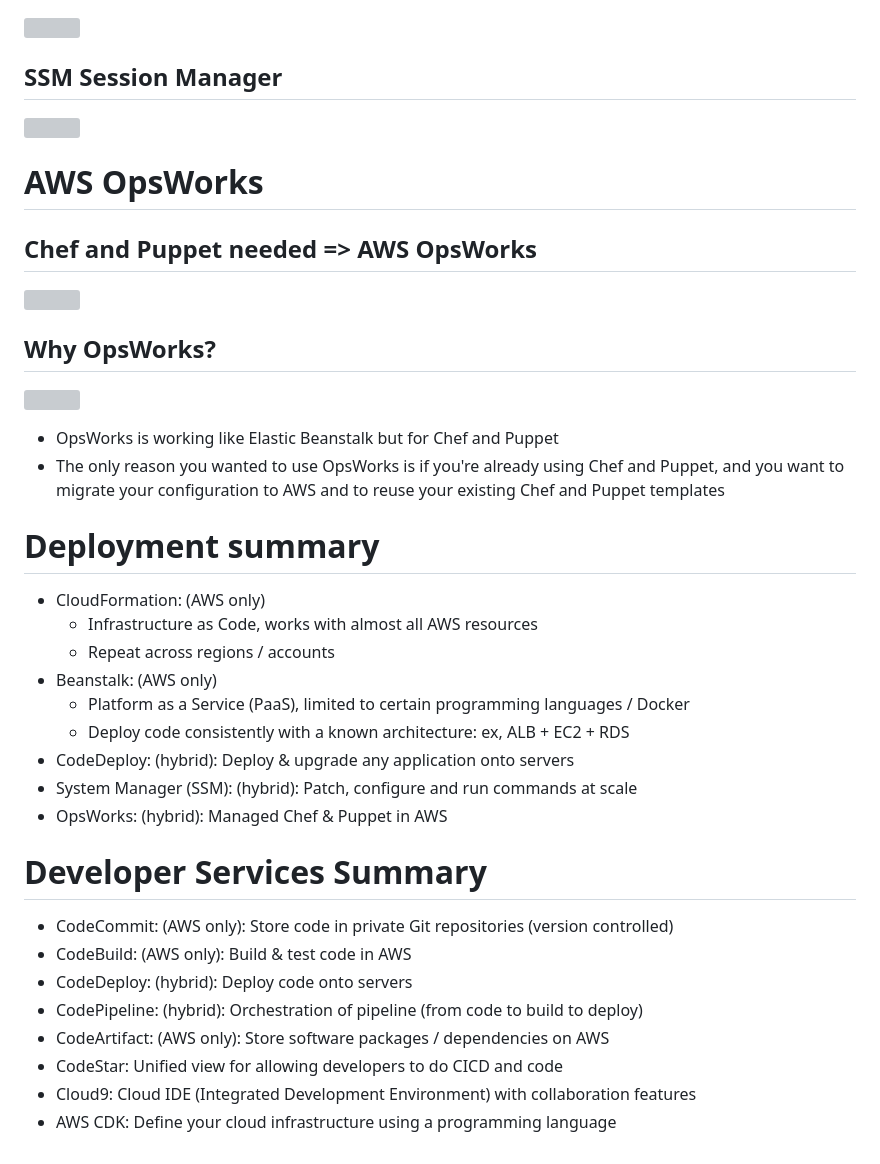
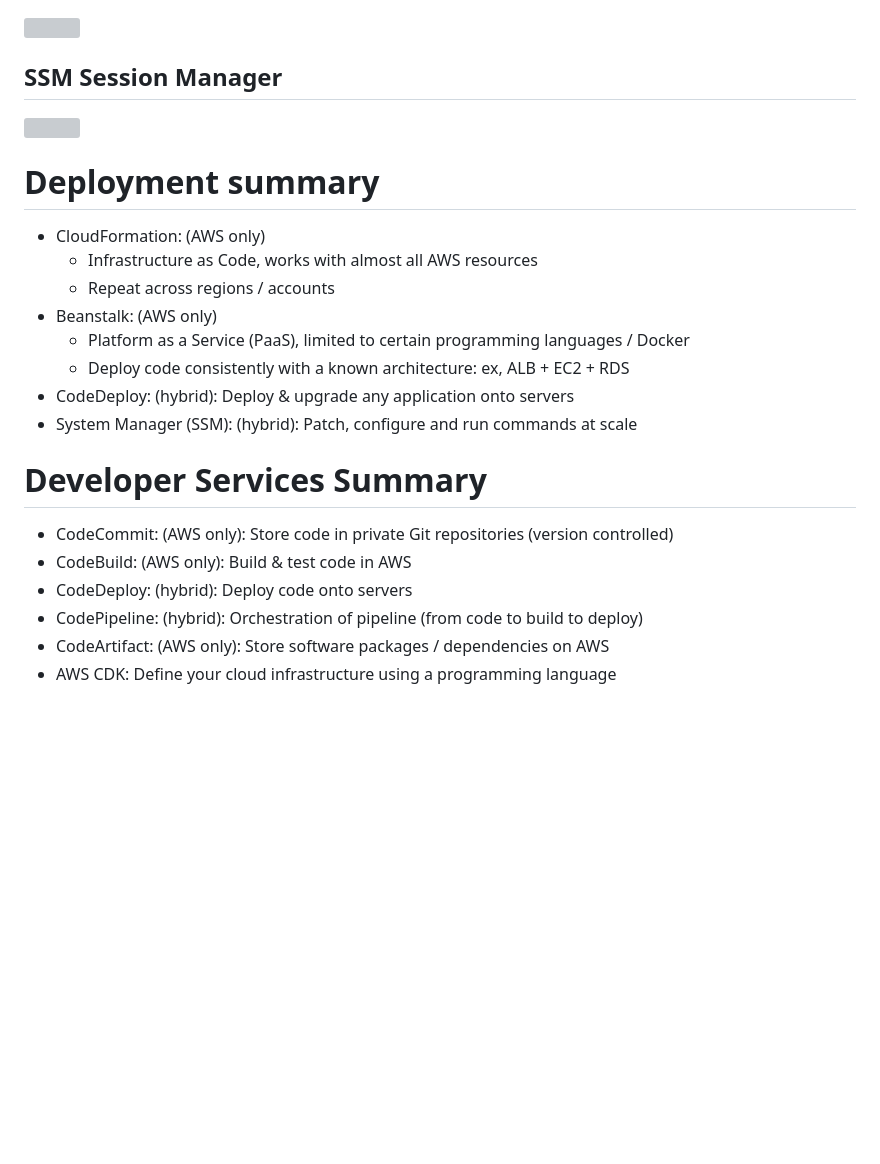
Before and after one commit to lesongvi/aws-cloud-practitioner, a Markdown page: deployments/README.md, the part around the change printed below. Rendered like a GitHub page; blank space fills up the shorter version; grey boxes are pictures that could not be loaded.

Commit message:
Remove unnecessary stuffs

```diff
--- a/deployments/README.md
+++ b/deployments/README.md
@@ -175,15 +169,6 @@ export class MyEcsConstructStack extends core.Stack {
 ## SSM Session Manager
 ![](/assets/ssm_session_manager.png)
 
-# AWS OpsWorks
-## Chef and Puppet needed => AWS OpsWorks
-![](/assets/aws_opsworks_chef_puppet.png)
-
-## Why OpsWorks?
-![](/assets/opsworks_architecture.png)
-- OpsWorks is working like Elastic Beanstalk but for Chef and Puppet
-- The only reason you wanted to use OpsWorks is if you're already using Chef and Puppet, and you want to migrate your configuration to AWS and to reuse your existing Chef and Puppet templates
-
 # Deployment summary
 - CloudFormation: (AWS only)
 	- Infrastructure as Code, works with almost all AWS resources
@@ -193,7 +178,6 @@ export class MyEcsConstructStack extends core.Stack {
 	- Deploy code consistently with a known architecture: ex, ALB + EC2 + RDS
 - CodeDeploy: (hybrid): Deploy & upgrade any application onto servers
 - System Manager (SSM): (hybrid): Patch, configure and run commands at scale
-- OpsWorks: (hybrid): Managed Chef & Puppet in AWS
 
 # Developer Services Summary
 - CodeCommit: (AWS only): Store code in private Git repositories (version controlled)
@@ -201,6 +185,4 @@ export class MyEcsConstructStack extends core.Stack {
 - CodeDeploy: (hybrid): Deploy code onto servers
 - CodePipeline: (hybrid): Orchestration of pipeline (from code to build to deploy)
 - CodeArtifact: (AWS only): Store software packages / dependencies on AWS
-- CodeStar: Unified view for allowing developers to do CICD and code
-- Cloud9: Cloud IDE (Integrated Development Environment) with collaboration features
 - AWS CDK: Define your cloud infrastructure using a programming language
```
Also changed, not shown: other parts of deployments/README.md (+0 -6 lines).
